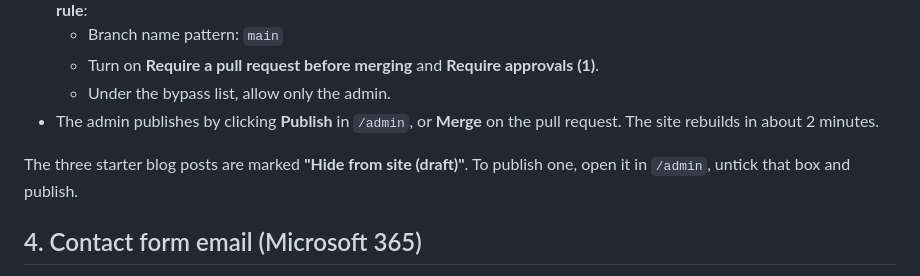
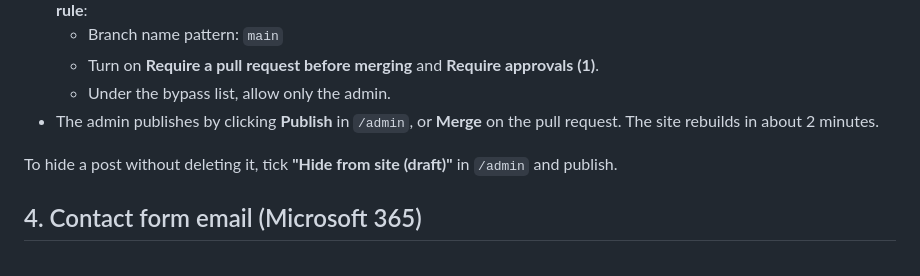
Before and after one commit to cybersentinellab/cybersentinellab-web, a Markdown page: README.md, the part around the change. Rendered like a GitHub page.

Commit message:
README: blog posts are published
Co-Authored-By: Claude Opus 5.5 <noreply@anthropic.com>
Claude-Session: https://claude.ai/code/session_01T1w6YcQZEFE3qq9DNpaM7z

```diff
--- a/README.md
+++ b/README.md
@@ -66,7 +66,7 @@ The CMS lives at **`/admin`**, and editors sign in with their own GitHub account
   - Under the bypass list, allow only the admin.
 - The admin publishes by clicking **Publish** in `/admin`, or **Merge** on the pull request. The site rebuilds in about 2 minutes.
 
-The three starter blog posts are marked **"Hide from site (draft)"**. To publish one, open it in `/admin`, untick that box and publish.
+To hide a post without deleting it, tick **"Hide from site (draft)"** in `/admin` and publish.
 
 ## 4. Contact form email (Microsoft 365)
 
```
